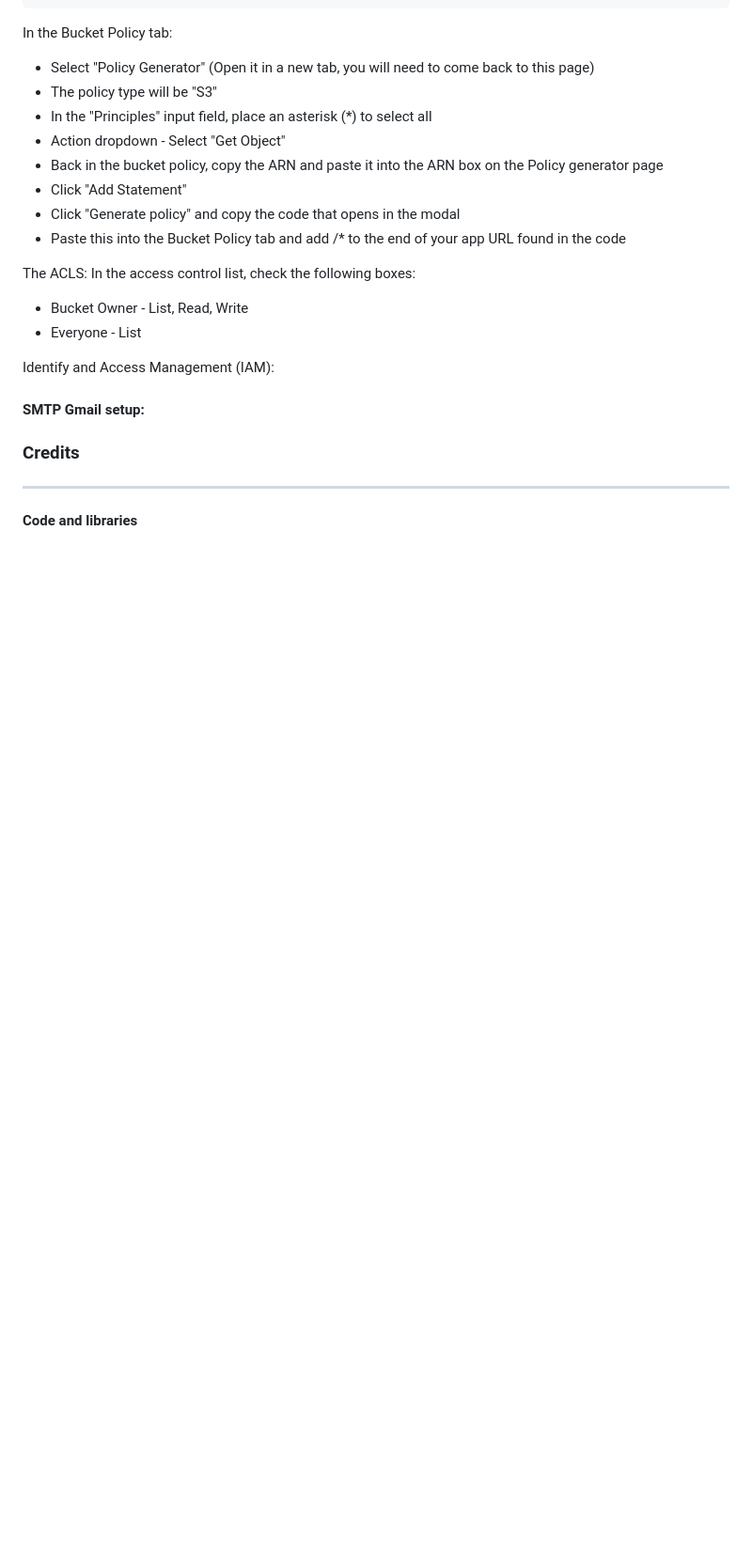
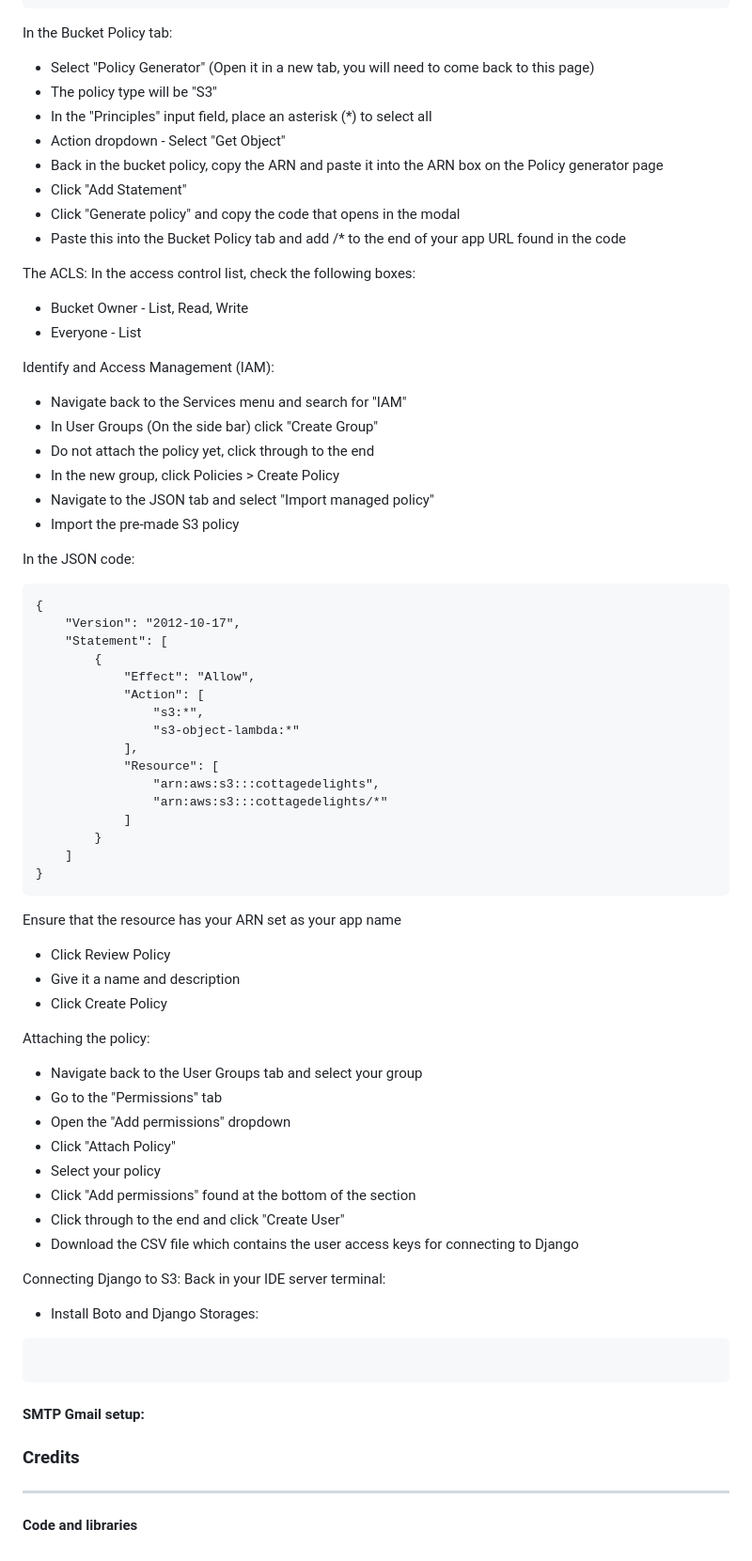
Before and after one commit to digimori/CottageDelights, a Markdown page: README.md, the part around the change. Shown: that part at 94% size. Drawn GitHub-style; blank space fills up the shorter version.

Commit message:
AWS Setup complete - Django Setup for S3 to go

````diff
--- a/README.md
+++ b/README.md
@@ -876,6 +876,56 @@ In the access control list, check the following boxes:
 - Everyone - List
 
 Identify and Access Management (IAM):
+- Navigate back to the Services menu and search for "IAM"
+- In User Groups (On the side bar) click "Create Group"
+- Do not attach the policy yet, click through to the end
+- In the new group, click Policies > Create Policy
+- Navigate to the JSON tab and select "Import managed policy"
+- Import the pre-made S3 policy
+
+In the JSON code:
+```
+{
+    "Version": "2012-10-17",
+    "Statement": [
+        {
+            "Effect": "Allow",
+            "Action": [
+                "s3:*",
+                "s3-object-lambda:*"
+            ],
+            "Resource": [
+                "arn:aws:s3:::cottagedelights",
+                "arn:aws:s3:::cottagedelights/*"
+            ]
+        }
+    ]
+}
+```
+
+Ensure that the resource has your ARN set as your app name
+
+- Click Review Policy
+- Give it a name and description
+- Click Create Policy
+
+Attaching the policy:
+- Navigate back to the User Groups tab and select your group
+- Go to the "Permissions" tab
+- Open the "Add permissions" dropdown
+- Click "Attach Policy"
+- Select your policy
+- Click "Add permissions" found at the bottom of the section
+- Click through to the end and click "Create User"
+- Download the CSV file which contains the user access keys for connecting to Django
+
+Connecting Django to S3:
+Back in your IDE server terminal:
+- Install Boto and Django Storages:
+```
+```
+
+
 
 
 
````
